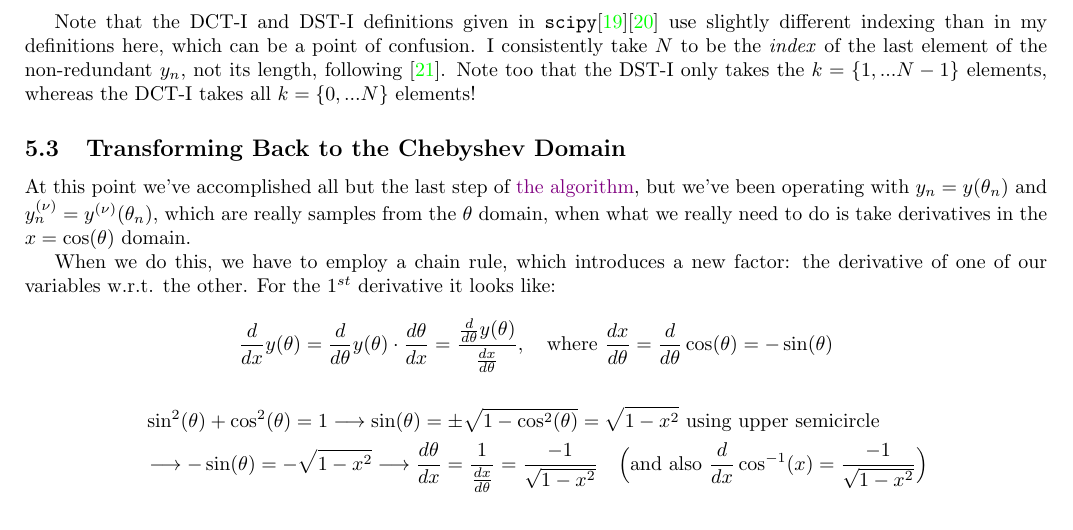
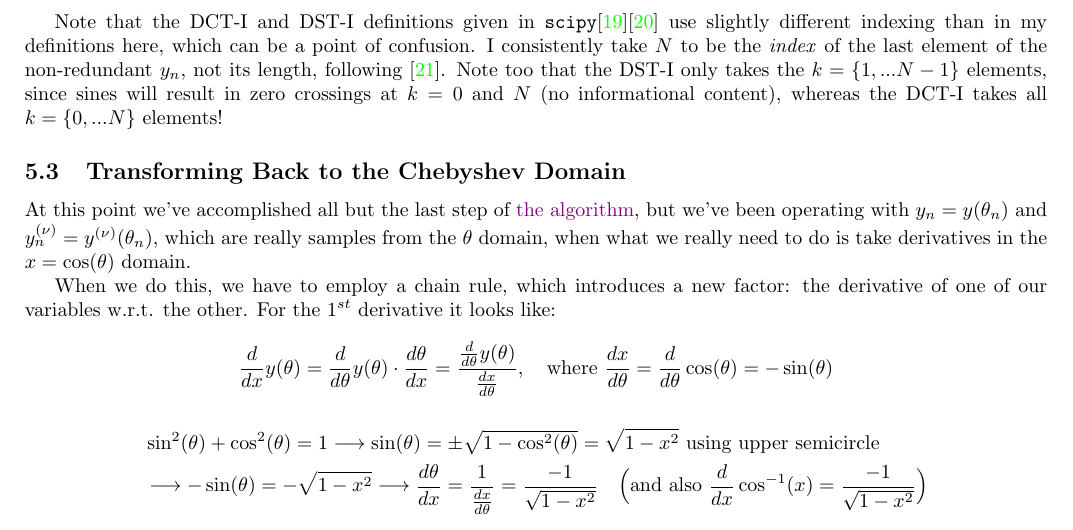
Before and after one commit to pavelkomarov/spectral-derivatives, a LaTeX document (doc/math.tex): part of page 14 of 22, cut so that both start at the same text. Compiled offline with pdfLaTeX.

Commit message:
added explanation of why DST doesn't take k= 0 or N

```diff
--- a/doc/math.tex
+++ b/doc/math.tex
@@ -599,7 +599,7 @@ y_n^{(\text{even } \nu)} &= \frac{1}{M} \Big( \sum_{0 < k < \frac{M}{2}} (jk)^\n
 
 Brilliant! So we can use only the non-redundant $Y_k^{(\nu)}$ with a DST-I or DCT-I to convert odd and even functions, respectively, back to the $\theta$ domain!
 
-Note that the DCT-I and DST-I definitions given in \texttt{scipy}\cite{dct}\cite{dst} use slightly different indexing than in my definitions here, which can be a point of confusion. I consistently take $N$ to be the \textit{index} of the last element of the non-redundant $y_n$, not its length, following \cite{trefethen8}. Note too that the DST-I only takes the $k = \{1, ... N-1\}$ elements, whereas the DCT-I takes all $k = \{0, ... N\}$ elements!
+Note that the DCT-I and DST-I definitions given in \texttt{scipy}\cite{dct}\cite{dst} use slightly different indexing than in my definitions here, which can be a point of confusion. I consistently take $N$ to be the \textit{index} of the last element of the non-redundant $y_n$, not its length, following \cite{trefethen8}. Note too that the DST-I only takes the $k = \{1, ... N-1\}$ elements, since sines will result in zero crossings at $k = 0$ and $N$ (no informational content), whereas the DCT-I takes all $k = \{0, ... N\}$ elements!
 
 \subsection{Transforming Back to the Chebyshev Domain}
 
```
